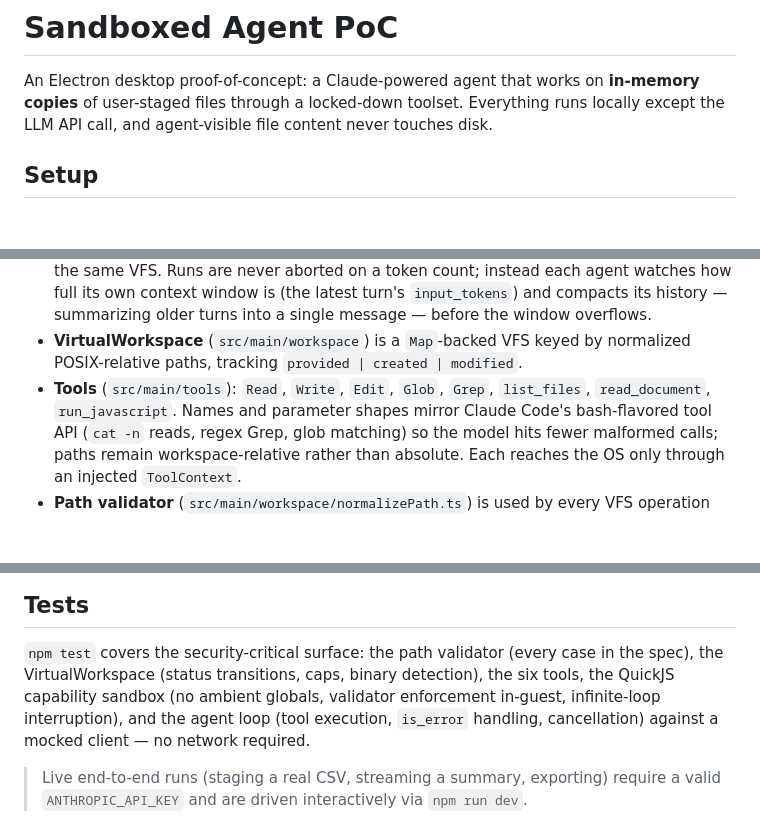
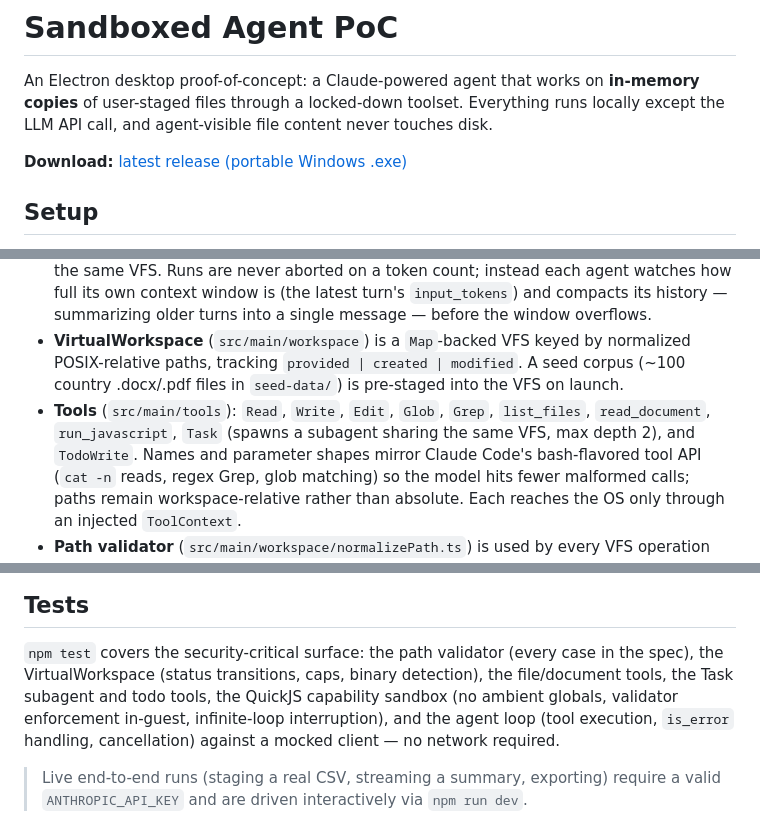
Before and after one commit to X4vier/sandboxed-agent-poc, a Markdown page: README.md, 3 parts joined by grey strips. GitHub-like rendering; blank space fills up the shorter version.

Commit message:
docs(readme): add release download link and refresh architecture notes
Co-Authored-By: Claude Opus 4.8 (1M context) <noreply@anthropic.com>

```diff
--- a/README.md
+++ b/README.md
@@ -4,6 +4,8 @@ An Electron desktop proof-of-concept: a Claude-powered agent that works on
 **in-memory copies** of user-staged files through a locked-down toolset.
 Everything runs locally except the LLM API call, and agent-visible file content
 never touches disk.
+
+**Download:** [latest release (portable Windows .exe)](https://github.com/X4vier/sandboxed-agent-poc/releases/latest)
 
 ## Setup
 
@@ -107,8 +109,11 @@ Renderer (UI) ── IPC (contextBridge) ── Main process
   older turns into a single message — before the window overflows.
 - **VirtualWorkspace** (`src/main/workspace`) is a `Map`-backed VFS keyed by
   normalized POSIX-relative paths, tracking `provided | created | modified`.
+  A seed corpus (~100 country .docx/.pdf files in `seed-data/`) is pre-staged
+  into the VFS on launch.
 - **Tools** (`src/main/tools`): `Read`, `Write`, `Edit`, `Glob`, `Grep`,
-  `list_files`, `read_document`, `run_javascript`. Names and parameter shapes
+  `list_files`, `read_document`, `run_javascript`, `Task` (spawns a subagent
+  sharing the same VFS, max depth 2), and `TodoWrite`. Names and parameter shapes
   mirror Claude Code's bash-flavored tool API (`cat -n` reads, regex Grep, glob
   matching) so the model hits fewer malformed calls; paths remain
   workspace-relative rather than absolute. Each reaches the OS only through an
@@ -161,7 +166,8 @@ Renderer (UI) ── IPC (contextBridge) ── Main process
 
 `npm test` covers the security-critical surface: the path validator (every case
 in the spec), the VirtualWorkspace (status transitions, caps, binary detection),
-the six tools, the QuickJS capability sandbox (no ambient globals, validator
+the file/document tools, the Task subagent and todo tools, the QuickJS
+capability sandbox (no ambient globals, validator
 enforcement in-guest, infinite-loop interruption), and the agent loop (tool
 execution, `is_error` handling, cancellation) against a mocked client — no
 network required.
```
